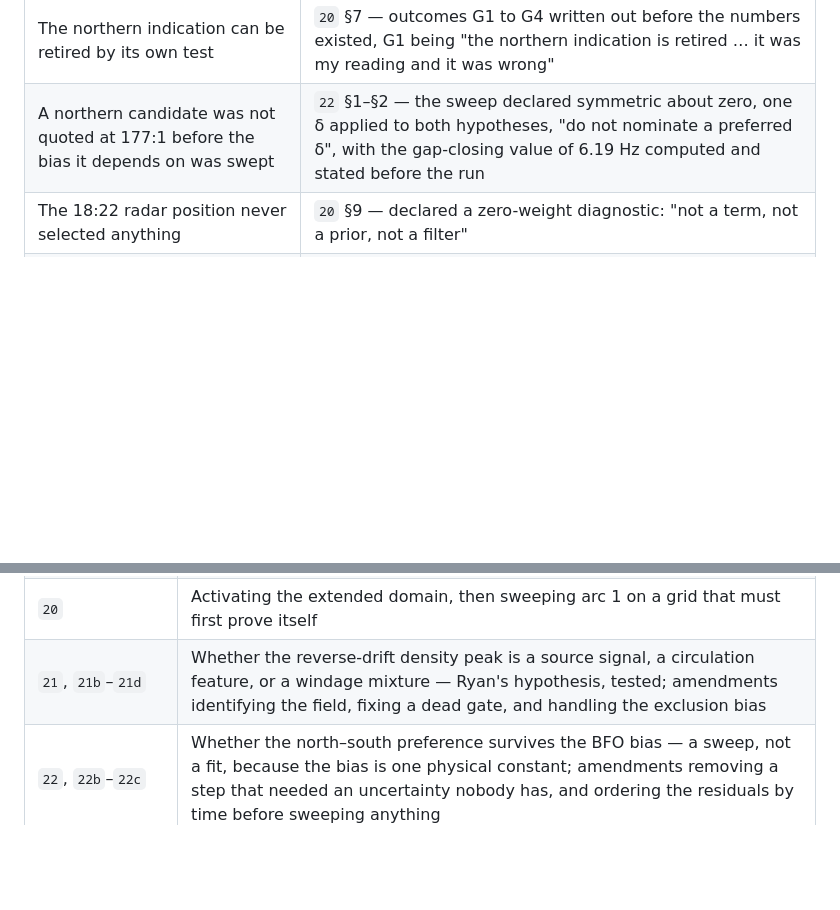
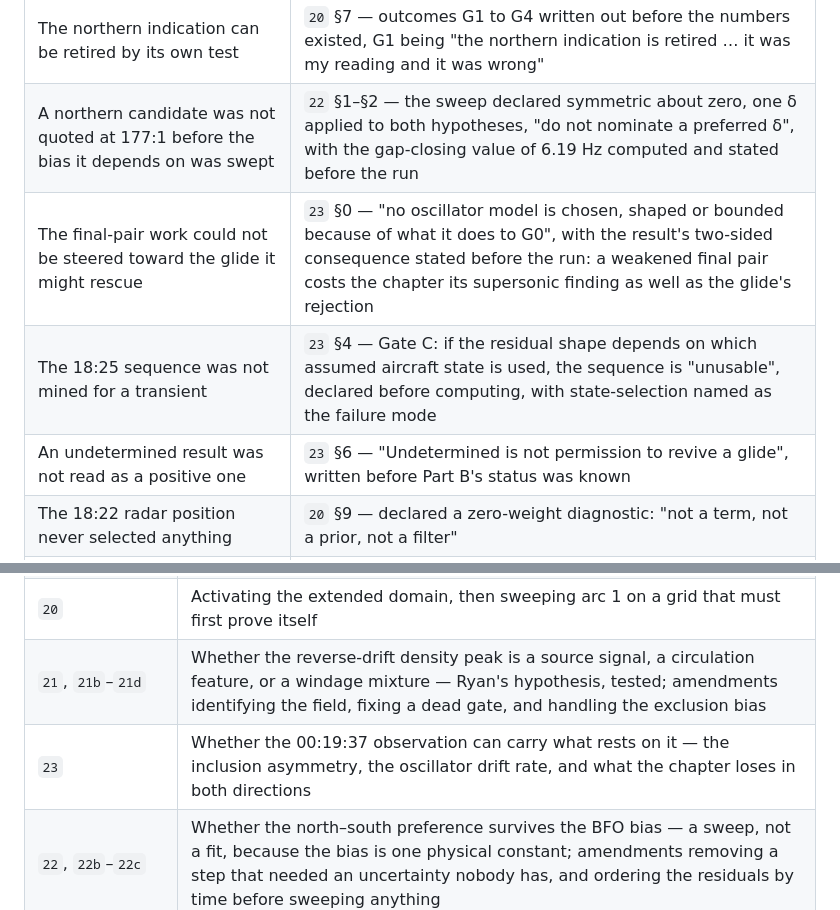
Before and after one commit to floydclaptonblues/MH370-Model-Atlas, a Markdown page: directives/README.md, 2 parts joined by grey strips. Drawn GitHub-style; blank space fills up the shorter version.

```diff
--- a/directives/README.md
+++ b/directives/README.md
@@ -22,6 +22,9 @@ Each brief was written against standing rules that appear in most of them verbat
 | A northern arc-1 start is not a northern endpoint | `20` §6.3 — the 00:11 position required on every row, for that reason, before any row existed |
 | The northern indication can be retired by its own test | `20` §7 — outcomes G1 to G4 written out before the numbers existed, G1 being "the northern indication is retired … it was my reading and it was wrong" |
 | A northern candidate was not quoted at 177:1 before the bias it depends on was swept | `22` §1–§2 — the sweep declared symmetric about zero, one δ applied to both hypotheses, "do not nominate a preferred δ", with the gap-closing value of 6.19 Hz computed and stated before the run |
+| The final-pair work could not be steered toward the glide it might rescue | `23` §0 — "no oscillator model is chosen, shaped or bounded because of what it does to G0", with the result's two-sided consequence stated before the run: a weakened final pair costs the chapter its supersonic finding as well as the glide's rejection |
+| The 18:25 sequence was not mined for a transient | `23` §4 — Gate C: if the residual shape depends on which assumed aircraft state is used, the sequence is "unusable", declared before computing, with state-selection named as the failure mode |
+| An undetermined result was not read as a positive one | `23` §6 — "Undetermined is not permission to revive a glide", written before Part B's status was known |
 | The 18:22 radar position never selected anything | `20` §9 — declared a zero-weight diagnostic: "not a term, not a prior, not a filter" |
 | The reverse-drift density peak was tested against the possibility that it is only a flow feature | `21` §2 — Gate B: synthetic sources on a grid laid out "independent of the observed peak's location", with FLOW-DOMINATED, SOURCE-TRACKING and PARTIAL criteria fixed before the run |
 | The reachability map was not quietly turned into a source estimate | `21` §2.4 — "Label it reachability. It is not a likelihood, not a posterior, and not a source estimate," with the reason given before the map existed |
@@ -61,6 +64,7 @@ The briefs were revised when they were found to be wrong. Those revisions are ke
 | `19`, `19b` | Extending the ERA5 forcing domain east and north; amendment once the files were supplied rather than downloaded |
 | `20` | Activating the extended domain, then sweeping arc 1 on a grid that must first prove itself |
 | `21`, `21b`–`21d` | Whether the reverse-drift density peak is a source signal, a circulation feature, or a windage mixture — Ryan's hypothesis, tested; amendments identifying the field, fixing a dead gate, and handling the exclusion bias |
+| `23` | Whether the 00:19:37 observation can carry what rests on it — the inclusion asymmetry, the oscillator drift rate, and what the chapter loses in both directions |
 | `22`, `22b`–`22c` | Whether the north–south preference survives the BFO bias — a sweep, not a fit, because the bias is one physical constant; amendments removing a step that needed an uncertainty nobody has, and ordering the residuals by time before sweeping anything |
 | `_slides_prompt…` | The brief for a walkthrough deck, kept because it fixes what a public presentation of this work may and may not claim |
 
```
Also changed, not shown: directives/23_final_pair_authority.md (added, +116 -0 lines).
